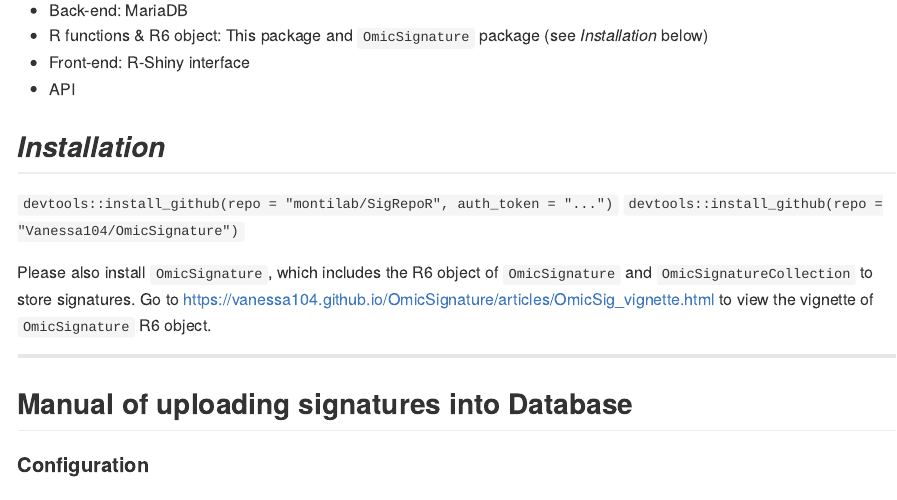
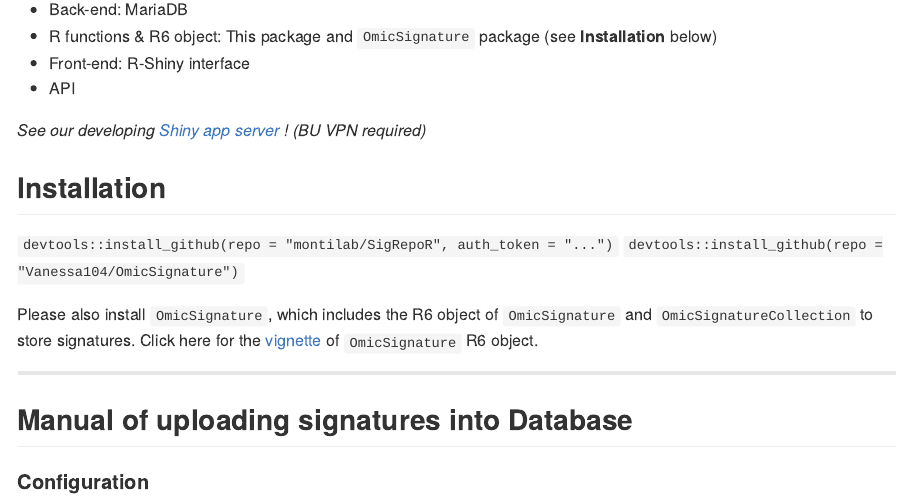
Before and after one commit to montilab/SigRepo_Server, an R Markdown document (README.Rmd): the page in a window 1100 px wide, from 530 px down before the commit and from 570 px down after it, so that both start at the same text. The pictures show the output file README.md that the author committed with the source, drawn offline in the style of GitHub.

Commit message:
minor update of README -- add website links

```diff
--- a/README.Rmd
+++ b/README.Rmd
@@ -16,19 +16,22 @@ knitr::opts_chunk$set(echo = TRUE)
 
 ## Contact
 Callen Bragdon - `cjoseph@bu.edu`
+
 Vanessa Mengze Li - `vmli@bu.edu`
 
 ## SigRepo Components
 - Back-end: MariaDB
-- R functions & R6 object: This package and `OmicSignature` package (see *Installation* below)
+- R functions & R6 object: This package and `OmicSignature` package (see **Installation** below)
 - Front-end: R-Shiny interface
 - API
 
-## *Installation*
+*See our developing [Shiny app server](http://sigrepo.bu.edu:3838/app) ! (BU VPN required)*
+
+## **Installation**
 `devtools::install_github(repo = "montilab/SigRepoR", auth_token = "...")`
 `devtools::install_github(repo = "Vanessa104/OmicSignature")`
 
-Please also install `OmicSignature`, which includes the R6 object of `OmicSignature` and `OmicSignatureCollection` to store signatures. Go to https://vanessa104.github.io/OmicSignature/articles/OmicSig_vignette.html to view the vignette of `OmicSignature` R6 object.
+Please also install `OmicSignature`, which includes the R6 object of `OmicSignature` and `OmicSignatureCollection` to store signatures. Click here for the [vignette ](https://vanessa104.github.io/OmicSignature/articles/OmicSig_vignette.html) of `OmicSignature` R6 object.
 
 -----------------------------------------------------------------
 
```
Also changed, not shown: README.md.
